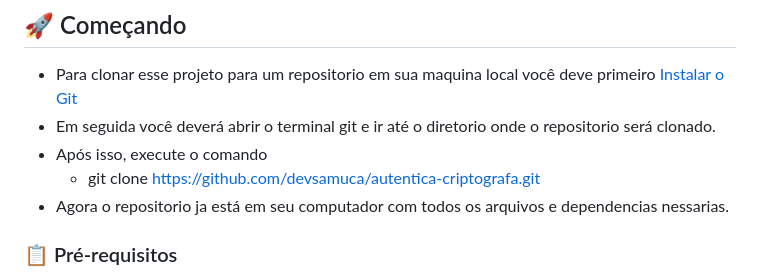
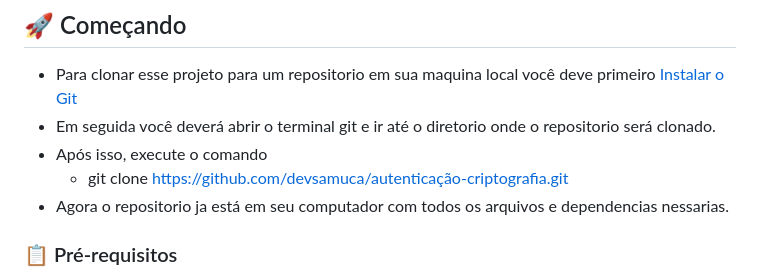
Before and after one commit to devsamuca/autentica-criptografa, a Markdown page: README.md, the part around the change. Drawn GitHub-style.

Commit message:
:bug: alteração readme

```diff
--- a/README.md
+++ b/README.md
@@ -7,7 +7,7 @@ Esse projeo consiste em uma aplicação web desenvolvida utilizando o framework
 - Para clonar esse projeto para um repositorio em sua maquina local você deve primeiro [Instalar o Git](https://git-scm.com/downloads)
 - Em seguida você deverá abrir o terminal git e ir até o diretorio onde o repositorio será clonado.
 - Após isso, execute o comando
-    - git clone https://github.com/devsamuca/autentica-criptografa.git
+    - git clone https://github.com/devsamuca/autenticação-criptografia.git
 - Agora o repositorio ja está em seu computador com todos os arquivos e dependencias nessarias.
 
 ### 📋 Pré-requisitos
```
